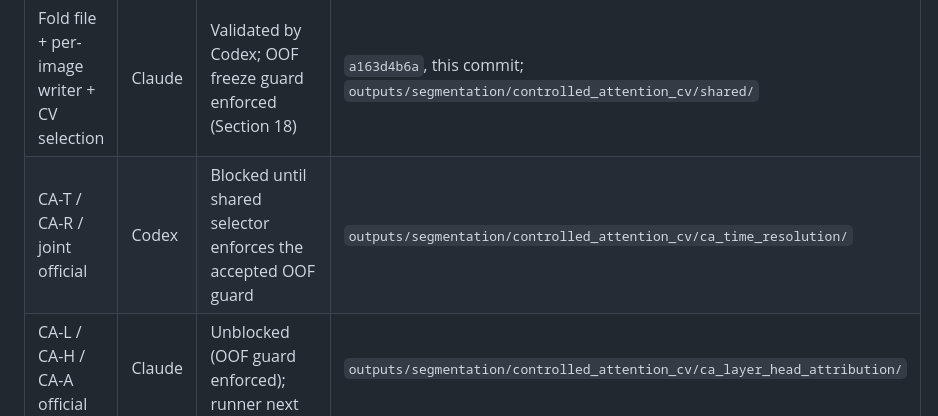
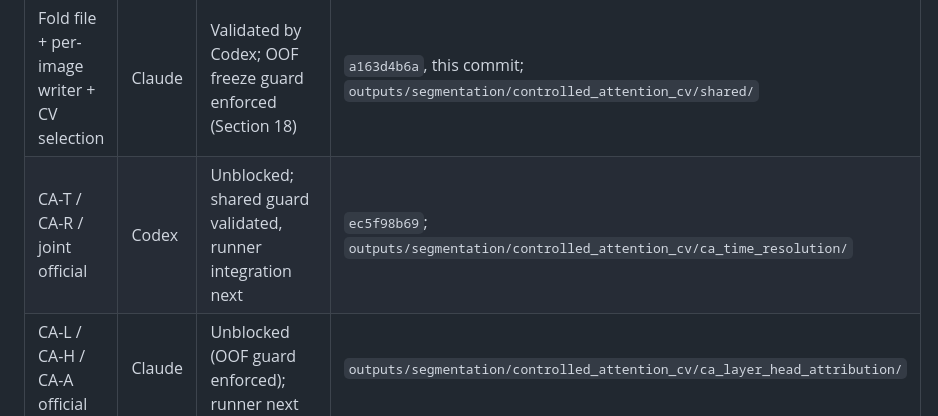
Before and after one commit to faizyabShah/sd-lora-attention-segmentation, a Markdown page: docs/ATTENTION_SEGMENTATION_EXPERIMENT_PROTOCOL.md, the part around the change. Drawn GitHub-style.

Commit message:
mark Codex CA package unblocked

```diff
--- a/docs/ATTENTION_SEGMENTATION_EXPERIMENT_PROTOCOL.md
+++ b/docs/ATTENTION_SEGMENTATION_EXPERIMENT_PROTOCOL.md
@@ -410,7 +410,7 @@ protocol or owned runner, and do not overwrite another agent's status entry.
 | Protocol v1.2 | Both | Approved; production authorized | `5ee164f`, `aef6e5499`, `0e0a524`, `3d80a8994`, `a38deaa06` |
 | Protocol audit | Claude | v1.2 acknowledged with two clarifications accepted by Codex (Sections 14–15) | `aef6e5499`, `a38deaa06` |
 | Fold file + per-image writer + CV selection | Claude | Validated by Codex; OOF freeze guard enforced (Section 18) | `a163d4b6a`, this commit; `outputs/segmentation/controlled_attention_cv/shared/` |
-| CA-T / CA-R / joint official | Codex | Blocked until shared selector enforces the accepted OOF guard | `outputs/segmentation/controlled_attention_cv/ca_time_resolution/` |
+| CA-T / CA-R / joint official | Codex | Unblocked; shared guard validated, runner integration next | `ec5f98b69`; `outputs/segmentation/controlled_attention_cv/ca_time_resolution/` |
 | CA-L / CA-H / CA-A official | Claude | Unblocked (OOF guard enforced); runner next | `outputs/segmentation/controlled_attention_cv/ca_layer_head_attribution/` |
 | CA-C and frozen CA | Codex runs; both review | Not started | `outputs/segmentation/controlled_attention_cv/ca_confirmation/` |
 | SA-T / SA-R / joint official | Codex | Blocked on frozen CA | `outputs/segmentation/controlled_attention_cv/sa_time_resolution/` |
```
